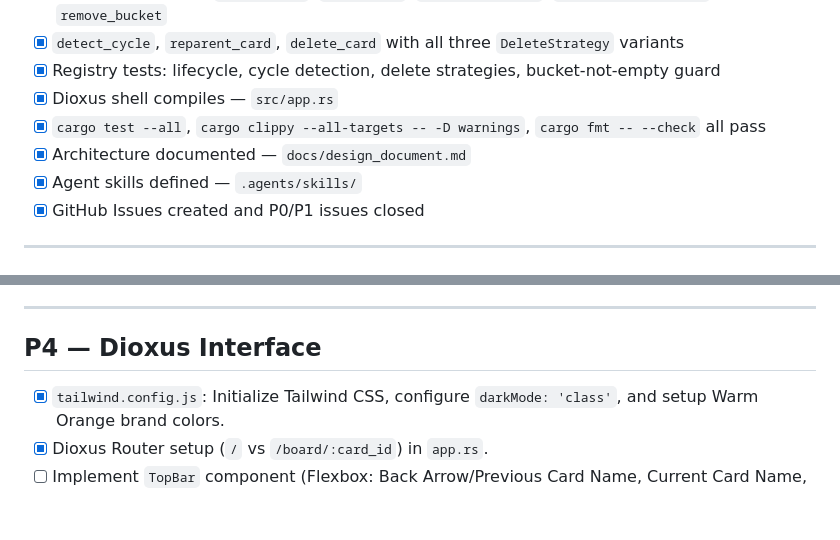
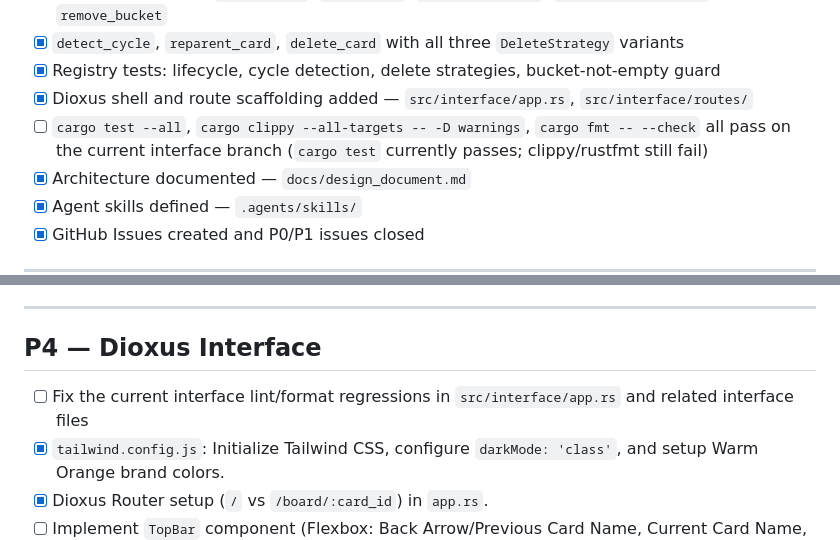
Before and after one commit to TommyLeeCookSE/Recursive-Kanban-Planner, a Markdown page: docs/task.md, 2 parts joined by grey strips. GitHub-like rendering; blank space fills up the shorter version.

Commit message:
docs: Update initial project design document and task documentation.

```diff
--- a/docs/task.md
+++ b/docs/task.md
@@ -14,8 +14,8 @@
 - [x] Registry mutations: `rename_card`, `add_bucket`, `reorder_buckets`, `move_card_to_bucket`, `remove_bucket`
 - [x] `detect_cycle`, `reparent_card`, `delete_card` with all three `DeleteStrategy` variants
 - [x] Registry tests: lifecycle, cycle detection, delete strategies, bucket-not-empty guard
-- [x] Dioxus shell compiles — `src/app.rs`
-- [x] `cargo test --all`, `cargo clippy --all-targets -- -D warnings`, `cargo fmt -- --check` all pass
+- [x] Dioxus shell and route scaffolding added — `src/interface/app.rs`, `src/interface/routes/`
+- [ ] `cargo test --all`, `cargo clippy --all-targets -- -D warnings`, `cargo fmt -- --check` all pass on the current interface branch (`cargo test` currently passes; clippy/rustfmt still fail)
 - [x] Architecture documented — `docs/design_document.md`
 - [x] Agent skills defined — `.agents/skills/`
 - [x] GitHub Issues created and P0/P1 issues closed
@@ -67,6 +67,7 @@
 
 ## P4 — Dioxus Interface
 
+- [ ] Fix the current interface lint/format regressions in `src/interface/app.rs` and related interface files
 - [x] `tailwind.config.js`: Initialize Tailwind CSS, configure `darkMode: 'class'`, and setup Warm Orange brand colors.
 - [x] Dioxus Router setup (`/` vs `/board/:card_id`) in `app.rs`.
 - [ ] Implement `TopBar` component (Flexbox: Back Arrow/Previous Card Name, Current Card Name, +Create Bucket, Modifiers).
```
Also changed, not shown: docs/design_document.md (+18 -23 lines).
